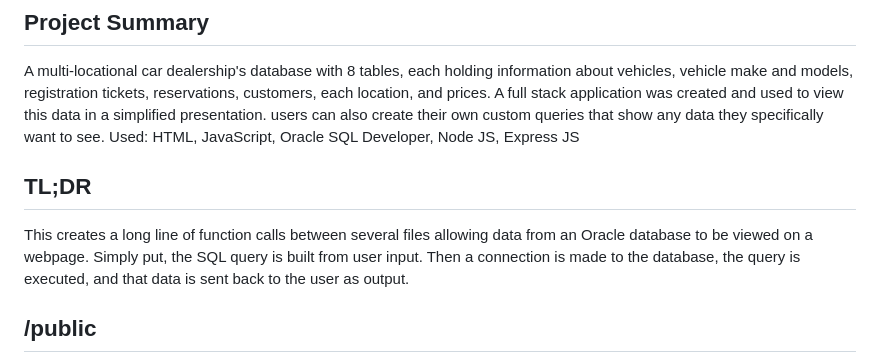
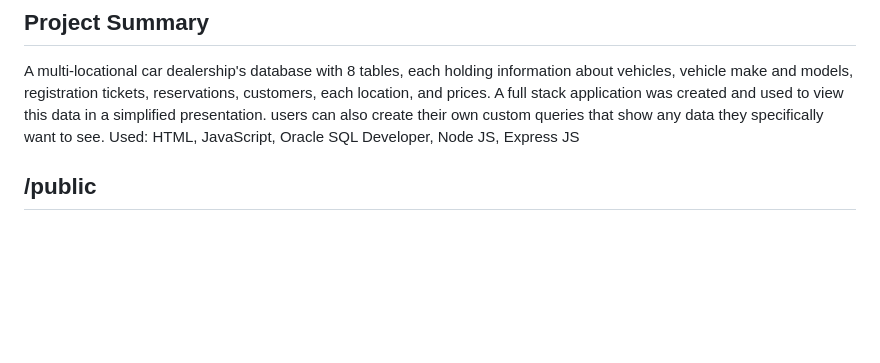
Before and after one commit to michaelpeluso/Rent-A-Car-TermProject, a Markdown page: README.md, the part around the change. Drawn GitHub-style; blank space fills up the shorter version.

```diff
--- a/README.md
+++ b/README.md
@@ -3,9 +3,6 @@ Below is an in depth description of the project directory and how data from an O
 
 ## Project Summary
 A multi-locational car dealership's database with 8 tables, each holding information about vehicles, vehicle make and models, registration tickets, reservations, customers, each location, and prices. A full stack application was created and used to view this data in a simplified presentation. users can also create their own custom queries that show any data they specifically want to see. Used: HTML, JavaScript, Oracle SQL Developer, Node JS, Express JS
-
-## TL;DR
-This creates a long line of function calls between several files allowing data from an Oracle database to be viewed on a webpage. Simply put, the SQL query is built from user input. Then a connection is made to the database, the query is executed, and that data is sent back to the user as output.
 
 ## /public
 The public fodler contains all of the files that manage the front end of the website, relating to its text, visuals, and interactive navigation.
```
